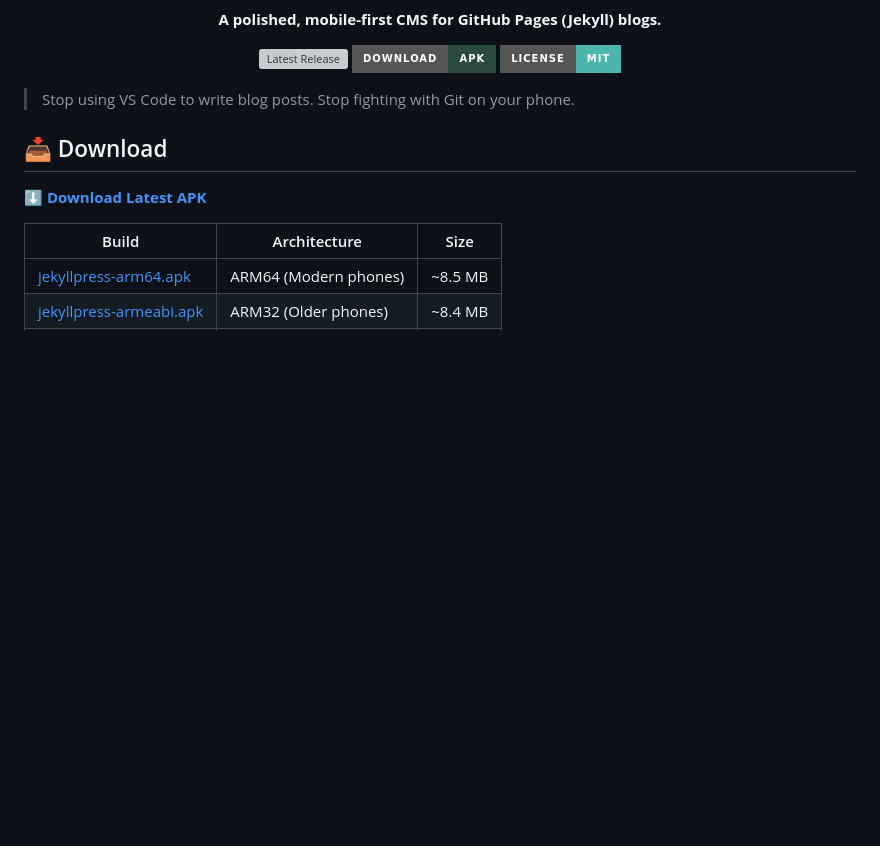
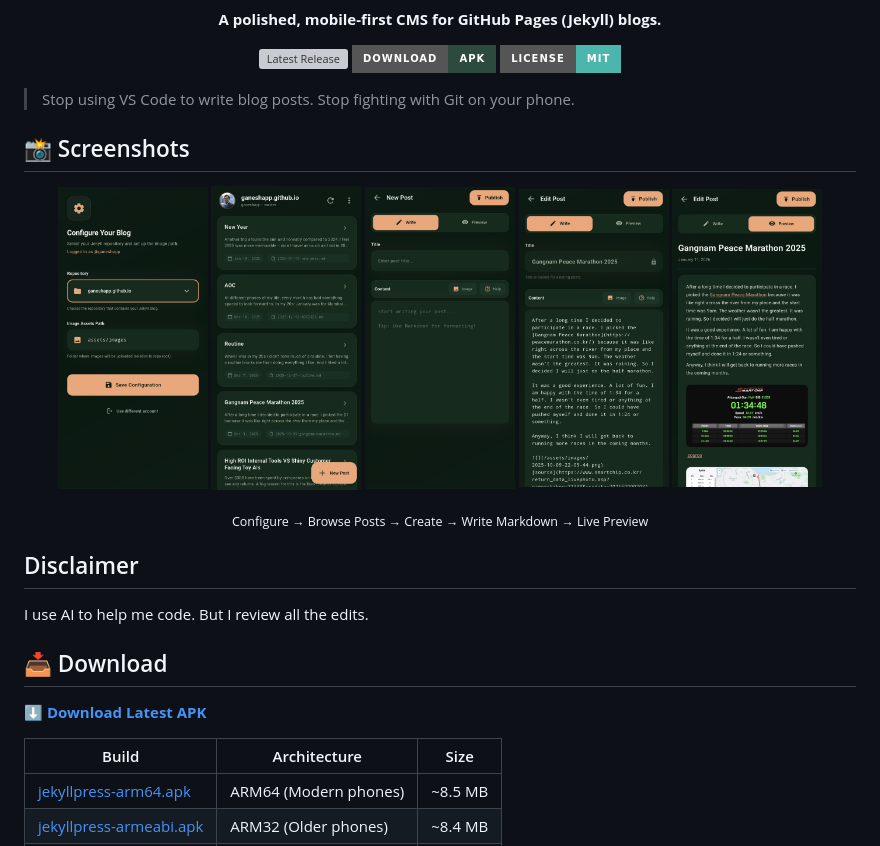
Before and after one commit to ganeshapp/JekyllPress, a Markdown page: README.md, the part around the change. Drawn GitHub-style; pictures changed too: assets/config_screen.jpeg (added), assets/edit_post_screen.jpeg (added), assets/new_post_screen.jpeg (added); badges without logos; blank space fills up the shorter version; grey boxes are pictures that could not be loaded.

Commit message:
📸 Add app screenshots to README
- Added 5 screenshots showing the app flow
- Configure → Posts List → New Post → Edit → Preview
- Horizontal layout for compact display

```diff
--- a/README.md
+++ b/README.md
@@ -21,6 +21,23 @@
 </p>
 
 > Stop using VS Code to write blog posts. Stop fighting with Git on your phone.
+
+## 📸 Screenshots
+
+<p align="center">
+  <img src="assets/config_screen.jpeg" width="18%" alt="Configure Blog"/>
+  <img src="assets/post_list_screen.jpeg" width="18%" alt="Posts List"/>
+  <img src="assets/new_post_screen.jpeg" width="18%" alt="New Post"/>
+  <img src="assets/edit_post_screen.jpeg" width="18%" alt="Edit Post"/>
+  <img src="assets/preview_screen.jpeg" width="18%" alt="Preview"/>
+</p>
+
+<p align="center">
+  <sub>Configure → Browse Posts → Create → Write Markdown → Live Preview</sub>
+</p>
+
+## Disclaimer
+I use AI to help me code. But I review all the edits.
 
 ## 📥 Download
 
```
